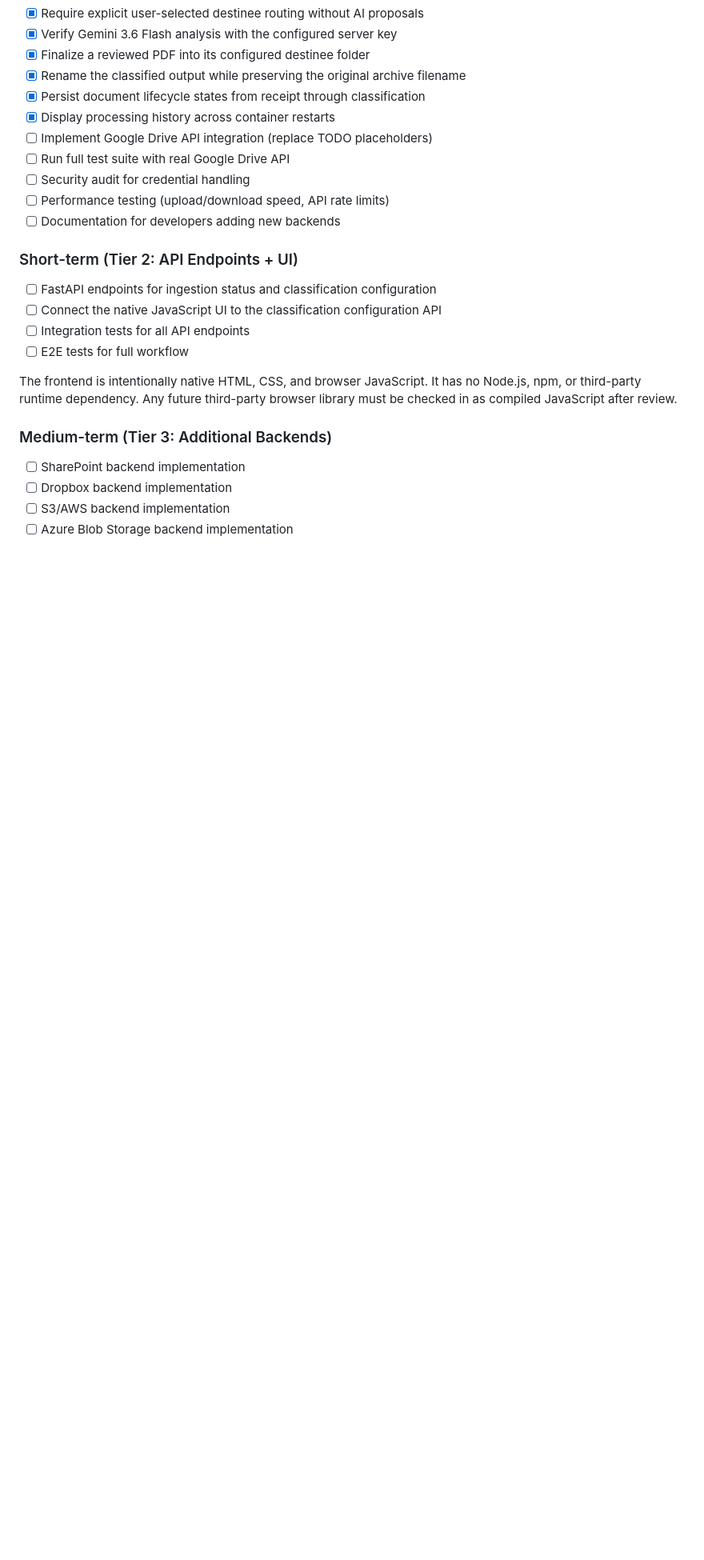
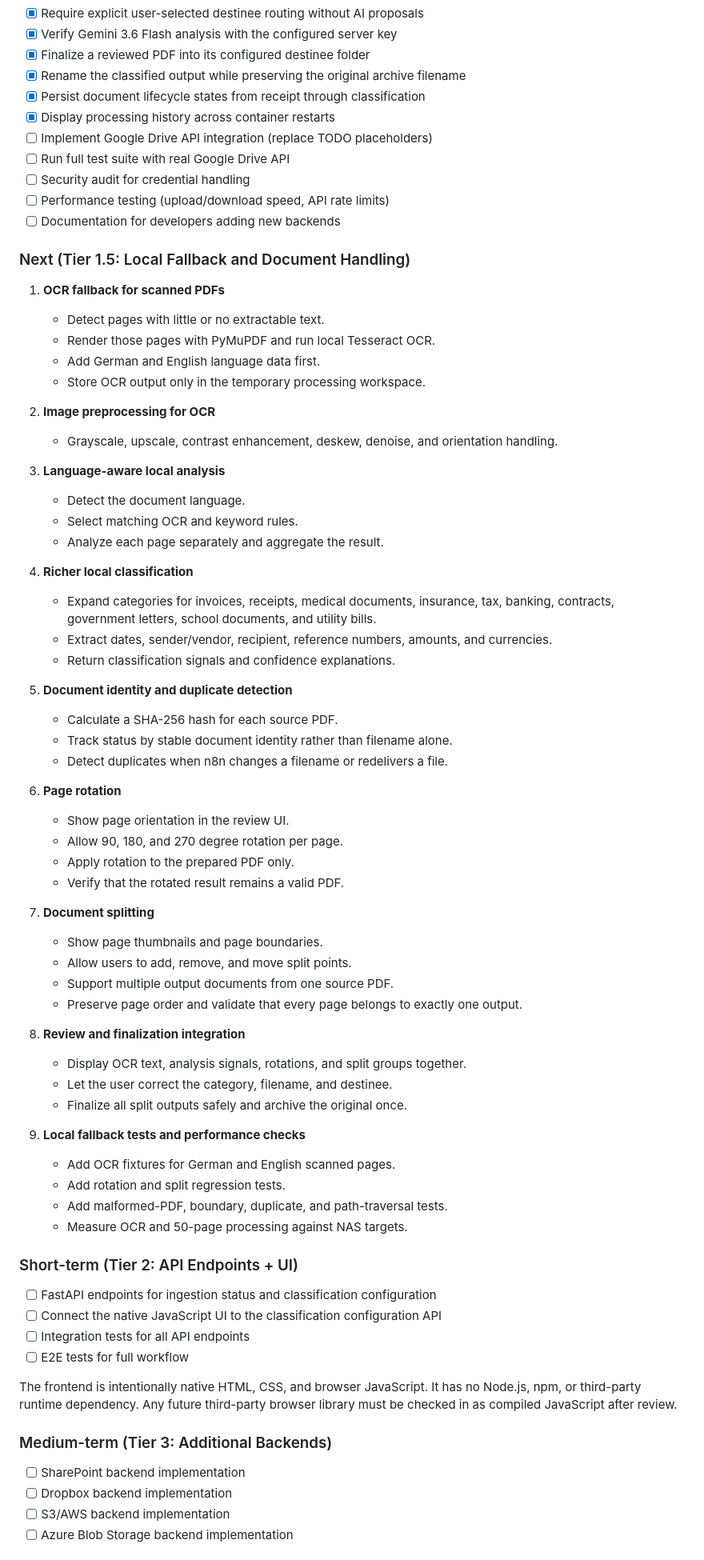
Before and after one commit to CDRO/Classifier, a Markdown page: README.md, the part around the change. Shown at 80% size. Rendered like a GitHub page; blank space fills up the shorter version.

Commit message:
docs: expand fallback and document handling roadmap

```diff
--- a/README.md
+++ b/README.md
@@ -220,6 +220,55 @@ See [AGENTS.md Section 2.0](AGENTS.md#20-github-workflow-mandate-before-starting
 - [ ] Performance testing (upload/download speed, API rate limits)
 - [ ] Documentation for developers adding new backends
 
+### Next (Tier 1.5: Local Fallback and Document Handling)
+
+1. **OCR fallback for scanned PDFs**
+    - Detect pages with little or no extractable text.
+    - Render those pages with PyMuPDF and run local Tesseract OCR.
+    - Add German and English language data first.
+    - Store OCR output only in the temporary processing workspace.
+
+2. **Image preprocessing for OCR**
+    - Grayscale, upscale, contrast enhancement, deskew, denoise, and orientation handling.
+
+3. **Language-aware local analysis**
+    - Detect the document language.
+    - Select matching OCR and keyword rules.
+    - Analyze each page separately and aggregate the result.
+
+4. **Richer local classification**
+    - Expand categories for invoices, receipts, medical documents, insurance, tax, banking, contracts, government letters, school documents, and utility bills.
+    - Extract dates, sender/vendor, recipient, reference numbers, amounts, and currencies.
+    - Return classification signals and confidence explanations.
+
+5. **Document identity and duplicate detection**
+    - Calculate a SHA-256 hash for each source PDF.
+    - Track status by stable document identity rather than filename alone.
+    - Detect duplicates when n8n changes a filename or redelivers a file.
+
+6. **Page rotation**
+    - Show page orientation in the review UI.
+    - Allow 90, 180, and 270 degree rotation per page.
+    - Apply rotation to the prepared PDF only.
+    - Verify that the rotated result remains a valid PDF.
+
+7. **Document splitting**
+    - Show page thumbnails and page boundaries.
+    - Allow users to add, remove, and move split points.
+    - Support multiple output documents from one source PDF.
+    - Preserve page order and validate that every page belongs to exactly one output.
+
+8. **Review and finalization integration**
+    - Display OCR text, analysis signals, rotations, and split groups together.
+    - Let the user correct the category, filename, and destinee.
+    - Finalize all split outputs safely and archive the original once.
+
+9. **Local fallback tests and performance checks**
+    - Add OCR fixtures for German and English scanned pages.
+    - Add rotation and split regression tests.
+    - Add malformed-PDF, boundary, duplicate, and path-traversal tests.
+    - Measure OCR and 50-page processing against NAS targets.
+
 ### Short-term (Tier 2: API Endpoints + UI)
 - [ ] FastAPI endpoints for ingestion status and classification configuration
 - [ ] Connect the native JavaScript UI to the classification configuration API
```
Also changed, not shown: docs/guides/WORKFLOW_TESTING_DEBUGGING.md (+17 -0 lines), docs/specs/SYSTEM_SPECIFICATION.md (+12 -6 lines).
